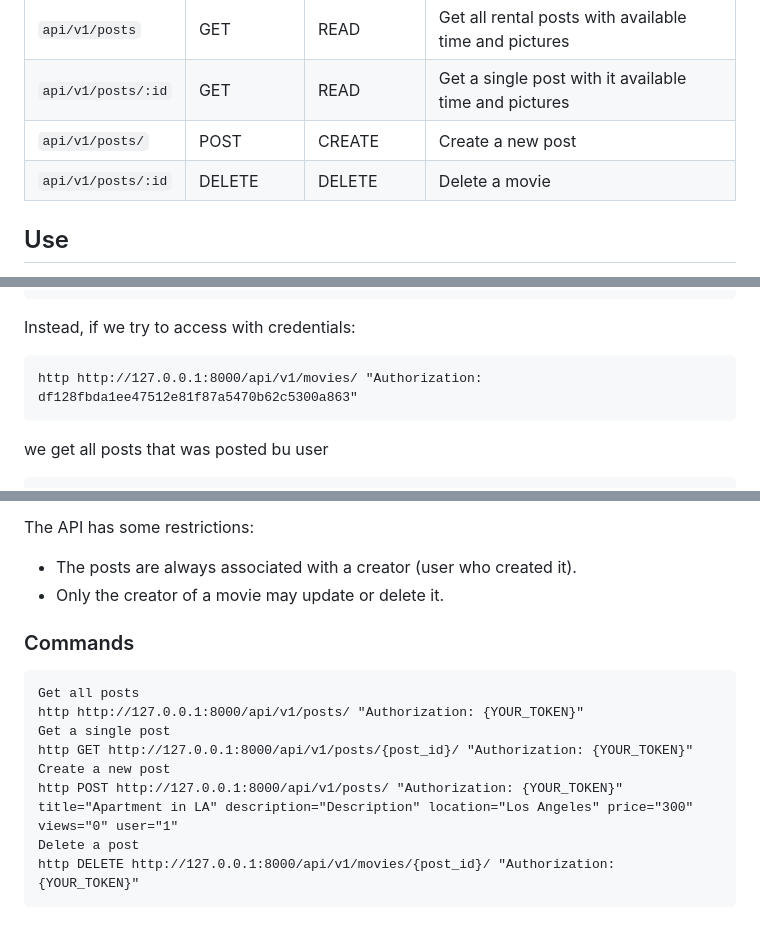
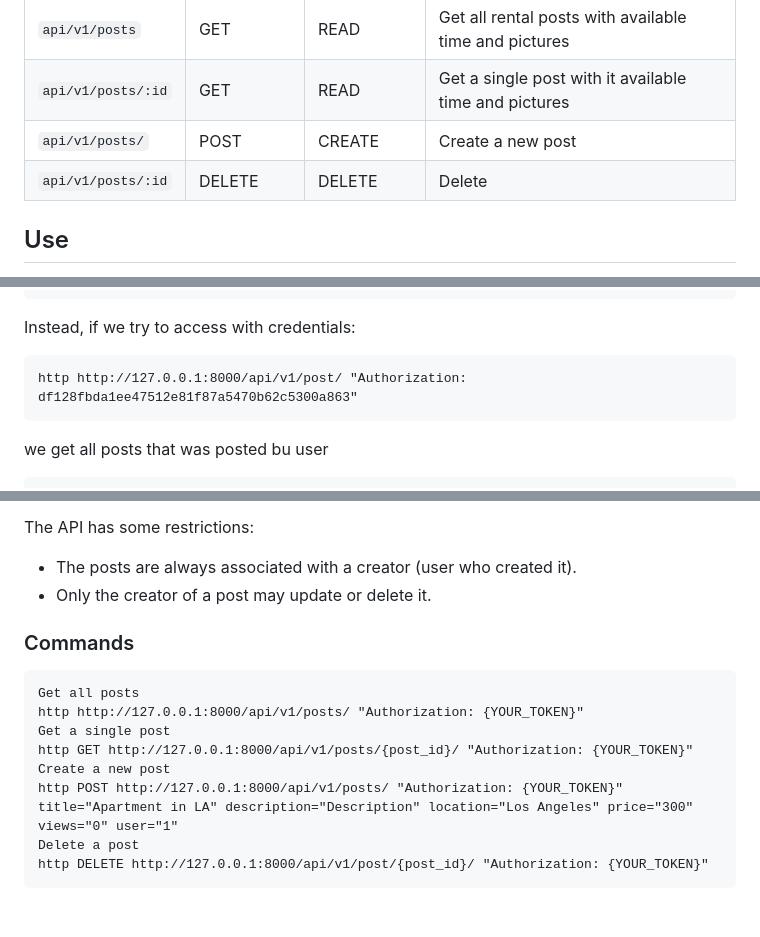
Before and after one commit to samoilenkoa7/apartmentsRentalService, a Markdown page: README.md, 3 parts joined by grey strips. GitHub-like rendering.

````diff
--- a/README.md
+++ b/README.md
@@ -29,7 +29,7 @@ Endpoint |HTTP Method | CRUD Method | Result
 `api/v1/posts` | GET | READ | Get all rental posts with available time and pictures
 `api/v1/posts/:id` | GET | READ | Get a single post with it available time and pictures
 `api/v1/posts/`| POST | CREATE | Create a new post
-`api/v1/posts/:id` | DELETE | DELETE | Delete a movie
+`api/v1/posts/:id` | DELETE | DELETE | Delete
 
 ## Use
 We can test the API using [curl](https://curl.haxx.se/) or [httpie](https://github.com/jakubroztocil/httpie#installation), or we can use [Postman](https://www.postman.com/)
@@ -93,7 +93,7 @@ we get:
 ```
 Instead, if we try to access with credentials:
 ```
-http http://127.0.0.1:8000/api/v1/movies/ "Authorization: df128fbda1ee47512e81f87a5470b62c5300a863"
+http http://127.0.0.1:8000/api/v1/post/ "Authorization: df128fbda1ee47512e81f87a5470b62c5300a863"
 ```
 we get all posts that was posted bu user
 ```
@@ -159,7 +159,7 @@ We got two tokens, the access token will be used to authenticated all the reques
 
 The API has some restrictions:
 -   The posts are always associated with a creator (user who created it).
--   Only the creator of a movie may update or delete it.
+-   Only the creator of a post may update or delete it.
 
 ### Commands
 ```
@@ -170,5 +170,5 @@ http GET http://127.0.0.1:8000/api/v1/posts/{post_id}/ "Authorization: {YOUR_TOK
 Create a new post
 http POST http://127.0.0.1:8000/api/v1/posts/ "Authorization: {YOUR_TOKEN}" title="Apartment in LA" description="Description" location="Los Angeles" price="300" views="0" user="1"
 Delete a post
-http DELETE http://127.0.0.1:8000/api/v1/movies/{post_id}/ "Authorization: {YOUR_TOKEN}"
+http DELETE http://127.0.0.1:8000/api/v1/post/{post_id}/ "Authorization: {YOUR_TOKEN}"
 ```
````
